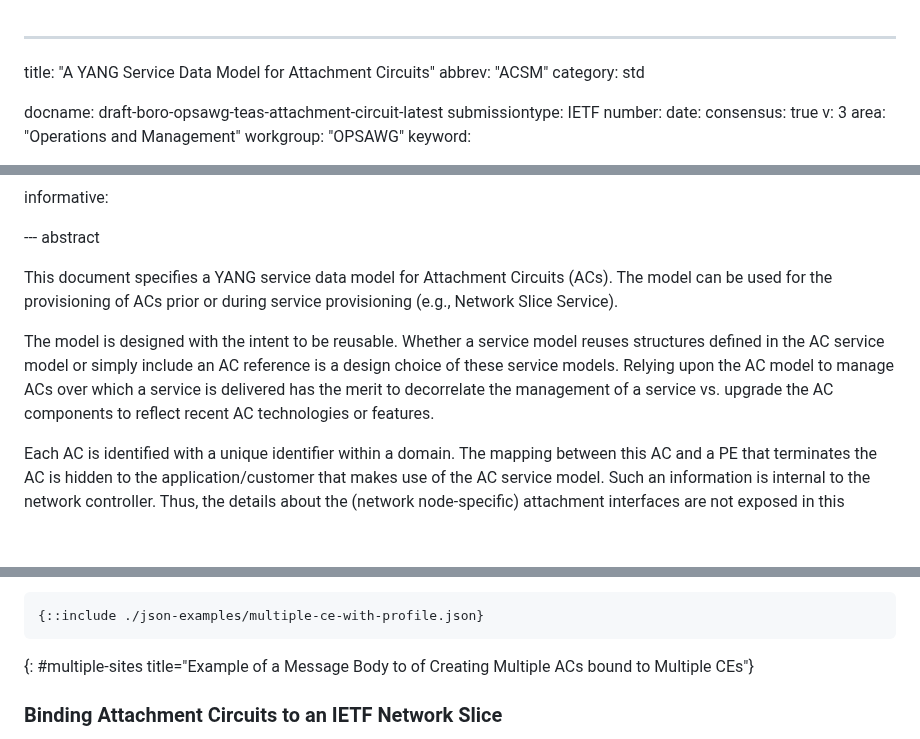
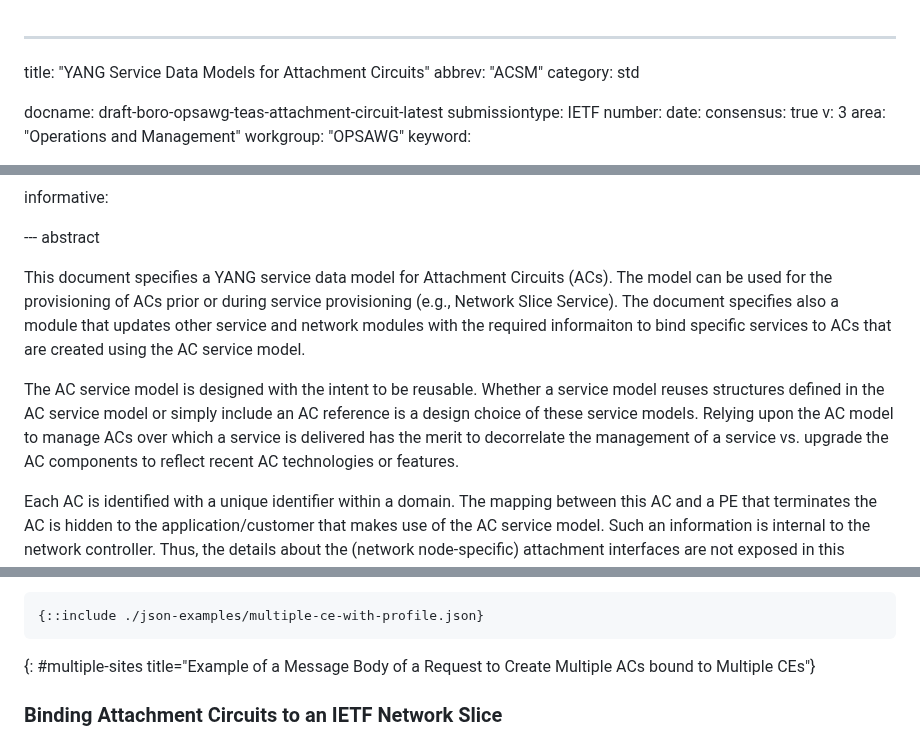
Before and after one commit to robric/attachment-circuit-model, a Markdown page: draft-boro-opsawg-teas-attachment-circuit.md, 3 parts joined by grey strips. GitHub-like rendering; blank space fills up the shorter version.

Commit message:
mention the ac-glue module in the abstract and introduction

```diff
--- a/draft-boro-opsawg-teas-attachment-circuit.md
+++ b/draft-boro-opsawg-teas-attachment-circuit.md
@@ -1,5 +1,5 @@
 ---
-title: "A YANG Service Data Model for Attachment Circuits"
+title: "YANG Service Data Models for Attachment Circuits"
 abbrev: "ACSM"
 category: std
 
@@ -56,9 +56,9 @@ informative:
 
 --- abstract
 
-This document specifies a YANG service data model for Attachment Circuits (ACs). The model can be used for the provisioning of ACs prior or during service provisioning (e.g., Network Slice Service).
+This document specifies a YANG service data model for Attachment Circuits (ACs). The model can be used for the provisioning of ACs prior or during service provisioning (e.g., Network Slice Service). The document specifies also a module that updates other service and network modules with the required informaiton to bind specific services to ACs that are created using the AC service model.
 
-The model is designed with the intent to be reusable. Whether a service model reuses structures defined in the AC service model or simply include an AC reference is a design choice of these service models. Relying upon the AC model to manage ACs over which a service is delivered has the merit to decorrelate the management of a service vs. upgrade the AC components to reflect recent AC technologies or features.
+The AC service model is designed with the intent to be reusable. Whether a service model reuses structures defined in the AC service model or simply include an AC reference is a design choice of these service models. Relying upon the AC model to manage ACs over which a service is delivered has the merit to decorrelate the management of a service vs. upgrade the AC components to reflect recent AC technologies or features.
 
 Each AC is identified with a unique identifier within a domain. The mapping between this AC and a PE that terminates the AC is hidden to the application/customer that makes use of the AC service model. Such an information is internal to the network controller. Thus, the details about the (network node-specific) attachment interfaces are not exposed in this service model.
 
@@ -279,7 +281,7 @@ A customer may request adding a new AC by simply referring to an existing per-no
 ~~~~
 {::include ./json-examples/multiple-ce-with-profile.json}
 ~~~~
-{: #multiple-sites title="Example of a Message Body to of Creating Multiple ACs bound to Multiple CEs"}
+{: #multiple-sites title="Example of a Message Body of a Request to Create Multiple ACs bound to Multiple CEs"}
 
 ### Binding Attachment Circuits to an IETF Network Slice
 
```
Also changed, not shown: other parts of draft-boro-opsawg-teas-attachment-circuit.md (+5 -3 lines).
